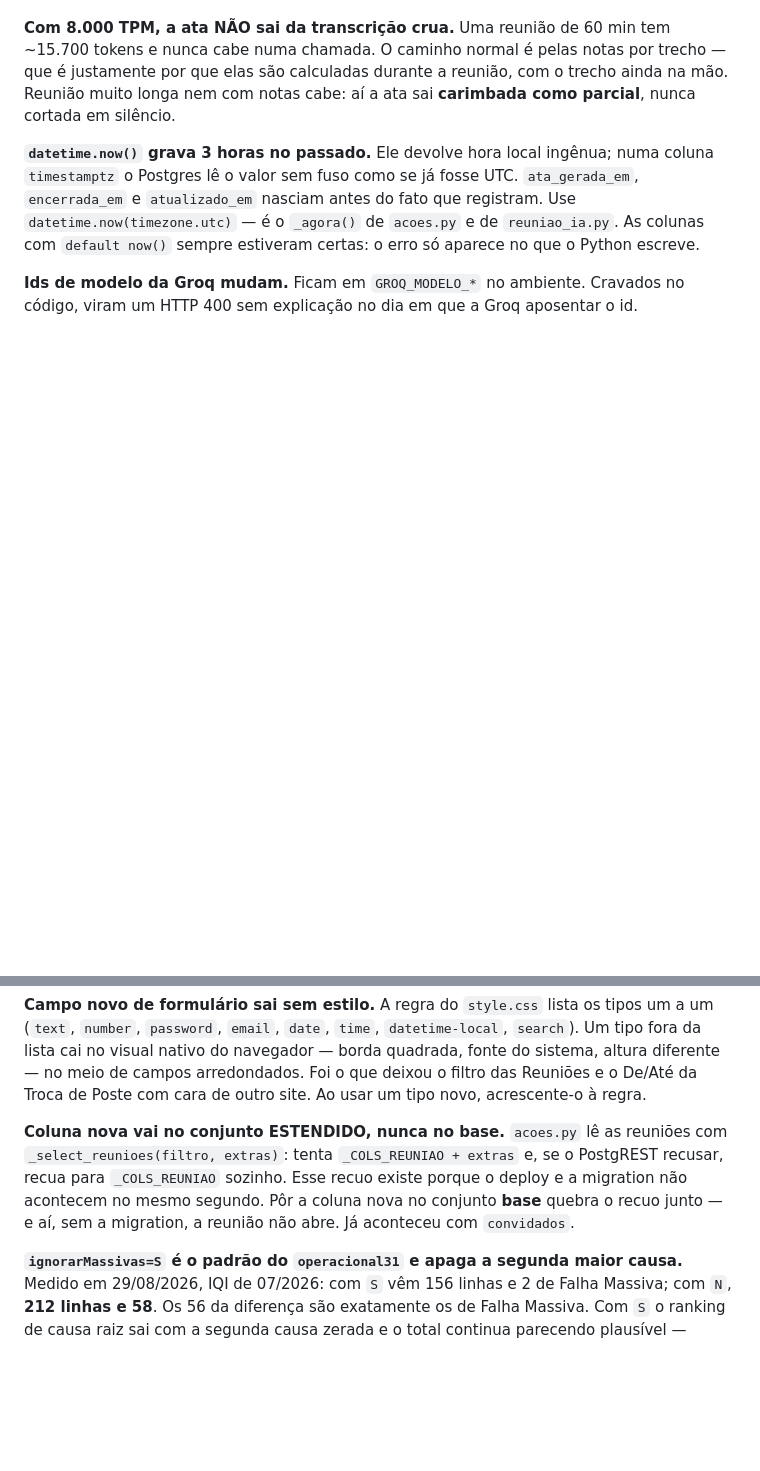
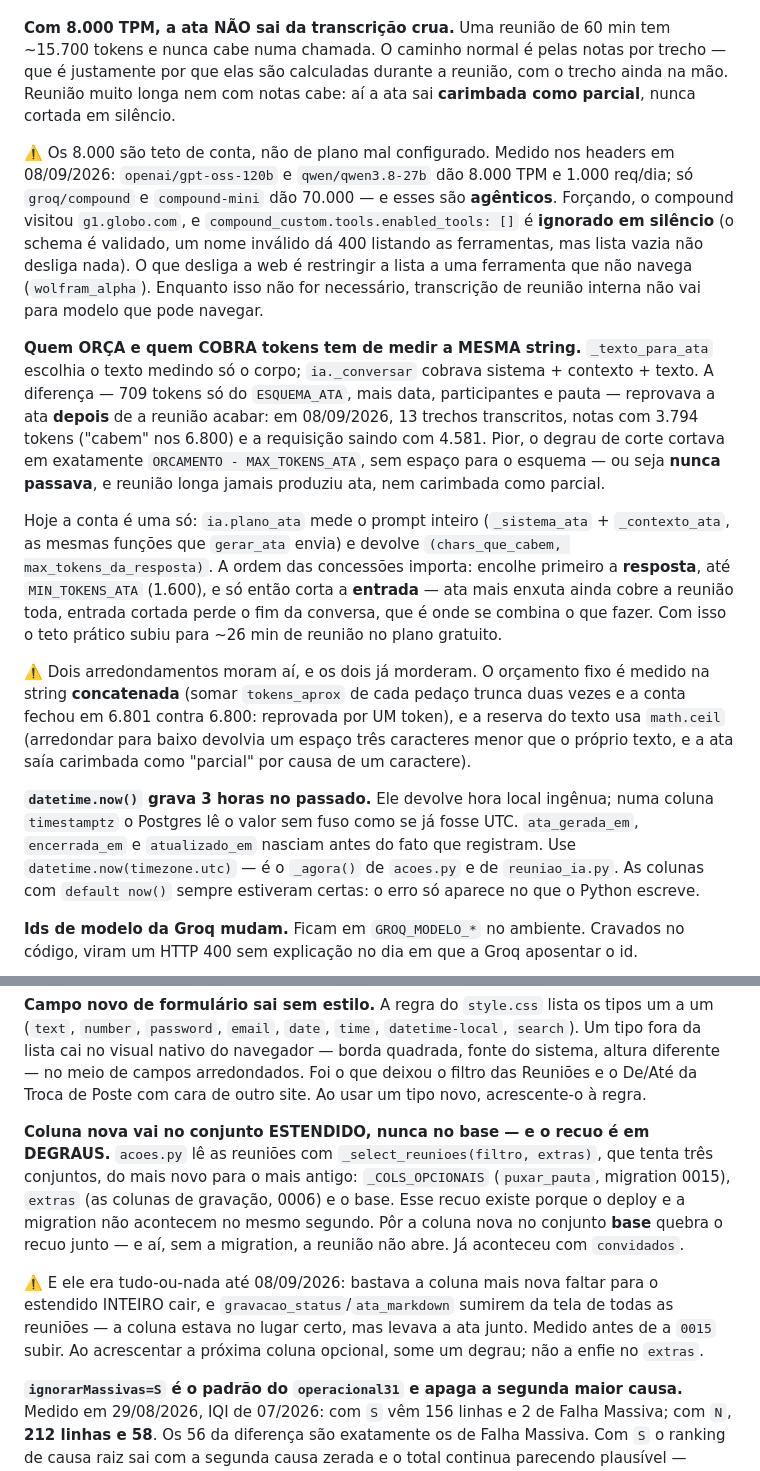
Before and after one commit to Tallpasolutions/Portal-Operacional-Unetvale-, a Markdown page: CLAUDE.md, 2 parts joined by grey strips. Rendered like a GitHub page; blank space fills up the shorter version.

Commit message:
CLAUDE.md: a conta de tokens, a pauta alternável e os limites medidos da Groq
Três coisas que a próxima pessoa precisa saber antes de mexer:

* quem ORÇA e quem COBRA tokens tem de medir a mesma string, com os dois
  arredondamentos que morderam;
* a pauta automática é alternável, e ausência da coluna significa "puxa";
* os 8.000 TPM são teto de CONTA, não de plano mal configurado. Medido nos
  headers em 08/09/2026: só `groq/compound` e `compound-mini` dão 70.000, e
  esses são agênticos — forçando, o compound visitou g1.globo.com, e
  `compound_custom.tools.enabled_tools: []` é ignorado em silêncio. O que
  desliga a web é restringir a lista a uma ferramenta que não navega.

E o §9 registra que a rotação de trecho — listada como "ainda não
exercitada" desde 29/08 — passou no uso real: 13 trechos de 2 min.

Co-Authored-By: Claude Opus 5 <noreply@anthropic.com>

```diff
--- a/CLAUDE.md
+++ b/CLAUDE.md
@@ -647,6 +664,40 @@ trecho — que é justamente por que elas são calculadas durante a reunião, co
 trecho ainda na mão. Reunião muito longa nem com notas cabe: aí a ata sai
 **carimbada como parcial**, nunca cortada em silêncio.
 
+⚠️ Os 8.000 são teto de conta, não de plano mal configurado. Medido nos headers
+em 08/09/2026: `openai/gpt-oss-120b` e `qwen/qwen3.8-27b` dão 8.000 TPM e 1.000
+req/dia; só `groq/compound` e `compound-mini` dão 70.000 — e esses são
+**agênticos**. Forçando, o compound visitou `g1.globo.com`, e
+`compound_custom.tools.enabled_tools: []` é **ignorado em silêncio** (o schema é
+validado, um nome inválido dá 400 listando as ferramentas, mas lista vazia não
+desliga nada). O que desliga a web é restringir a lista a uma ferramenta que não
+navega (`wolfram_alpha`). Enquanto isso não for necessário, transcrição de
+reunião interna não vai para modelo que pode navegar.
+
+**Quem ORÇA e quem COBRA tokens tem de medir a MESMA string.** `_texto_para_ata`
+escolhia o texto medindo só o corpo; `ia._conversar` cobrava sistema + contexto +
+texto. A diferença — 709 tokens só do `ESQUEMA_ATA`, mais data, participantes e
+pauta — reprovava a ata **depois** de a reunião acabar: em 08/09/2026, 13 trechos
+transcritos, notas com 3.794 tokens ("cabem" nos 6.800) e a requisição saindo com
+4.581. Pior, o degrau de corte cortava em exatamente `ORCAMENTO - MAX_TOKENS_ATA`,
+sem espaço para o esquema — ou seja **nunca passava**, e reunião longa jamais
+produziu ata, nem carimbada como parcial.
+
+Hoje a conta é uma só: `ia.plano_ata` mede o prompt inteiro (`_sistema_ata` +
+`_contexto_ata`, as mesmas funções que `gerar_ata` envia) e devolve
+`(chars_que_cabem, max_tokens_da_resposta)`. A ordem das concessões importa:
+encolhe primeiro a **resposta**, até `MIN_TOKENS_ATA` (1.600), e só então corta a
+**entrada** — ata mais enxuta ainda cobre a reunião toda, entrada cortada perde o
+fim da conversa, que é onde se combina o que fazer. Com isso o teto prático subiu
+para ~26 min de reunião no plano gratuito.
+
+⚠️ Dois arredondamentos moram aí, e os dois já morderam. O orçamento fixo é
+medido na string **concatenada** (somar `tokens_aprox` de cada pedaço trunca duas
+vezes e a conta fechou em 6.801 contra 6.800: reprovada por UM token), e a
+reserva do texto usa `math.ceil` (arredondar para baixo devolvia um espaço três
+caracteres menor que o próprio texto, e a ata saía carimbada como "parcial" por
+causa de um caractere).
+
 **`datetime.now()` grava 3 horas no passado.** Ele devolve hora local
 ingênua; numa coluna `timestamptz` o Postgres lê o valor sem fuso como se já
 fosse UTC. `ata_gerada_em`, `encerrada_em` e `atualizado_em` nasciam antes do
@@ -664,12 +715,19 @@ navegador — borda quadrada, fonte do sistema, altura diferente — no meio de
 campos arredondados. Foi o que deixou o filtro das Reuniões e o De/Até da Troca
 de Poste com cara de outro site. Ao usar um tipo novo, acrescente-o à regra.
 
-**Coluna nova vai no conjunto ESTENDIDO, nunca no base.** `acoes.py` lê as
-reuniões com `_select_reunioes(filtro, extras)`: tenta `_COLS_REUNIAO + extras`
-e, se o PostgREST recusar, recua para `_COLS_REUNIAO` sozinho. Esse recuo existe
-porque o deploy e a migration não acontecem no mesmo segundo. Pôr a coluna nova
-no conjunto **base** quebra o recuo junto — e aí, sem a migration, a reunião não
-abre. Já aconteceu com `convidados`.
+**Coluna nova vai no conjunto ESTENDIDO, nunca no base — e o recuo é em
+DEGRAUS.** `acoes.py` lê as reuniões com `_select_reunioes(filtro, extras)`, que
+tenta três conjuntos, do mais novo para o mais antigo: `_COLS_OPCIONAIS`
+(`puxar_pauta`, migration 0015), `extras` (as colunas de gravação, 0006) e o
+base. Esse recuo existe porque o deploy e a migration não acontecem no mesmo
+segundo. Pôr a coluna nova no conjunto **base** quebra o recuo junto — e aí, sem
+a migration, a reunião não abre. Já aconteceu com `convidados`.
+
+⚠️ E ele era tudo-ou-nada até 08/09/2026: bastava a coluna mais nova faltar para
+o estendido INTEIRO cair, e `gravacao_status`/`ata_markdown` sumirem da tela de
+todas as reuniões — a coluna estava no lugar certo, mas levava a ata junto.
+Medido antes de a `0015` subir. Ao acrescentar a próxima coluna opcional, some
+um degrau; não a enfie no `extras`.
 
 **`ignorarMassivas=S` é o padrão do `operacional31` e apaga a segunda maior
 causa.** Medido em 29/08/2026, IQI de 07/2026: com `S` vêm 156 linhas e 2 de
```
Also changed, not shown: other parts of CLAUDE.md (+26 -3 lines).
